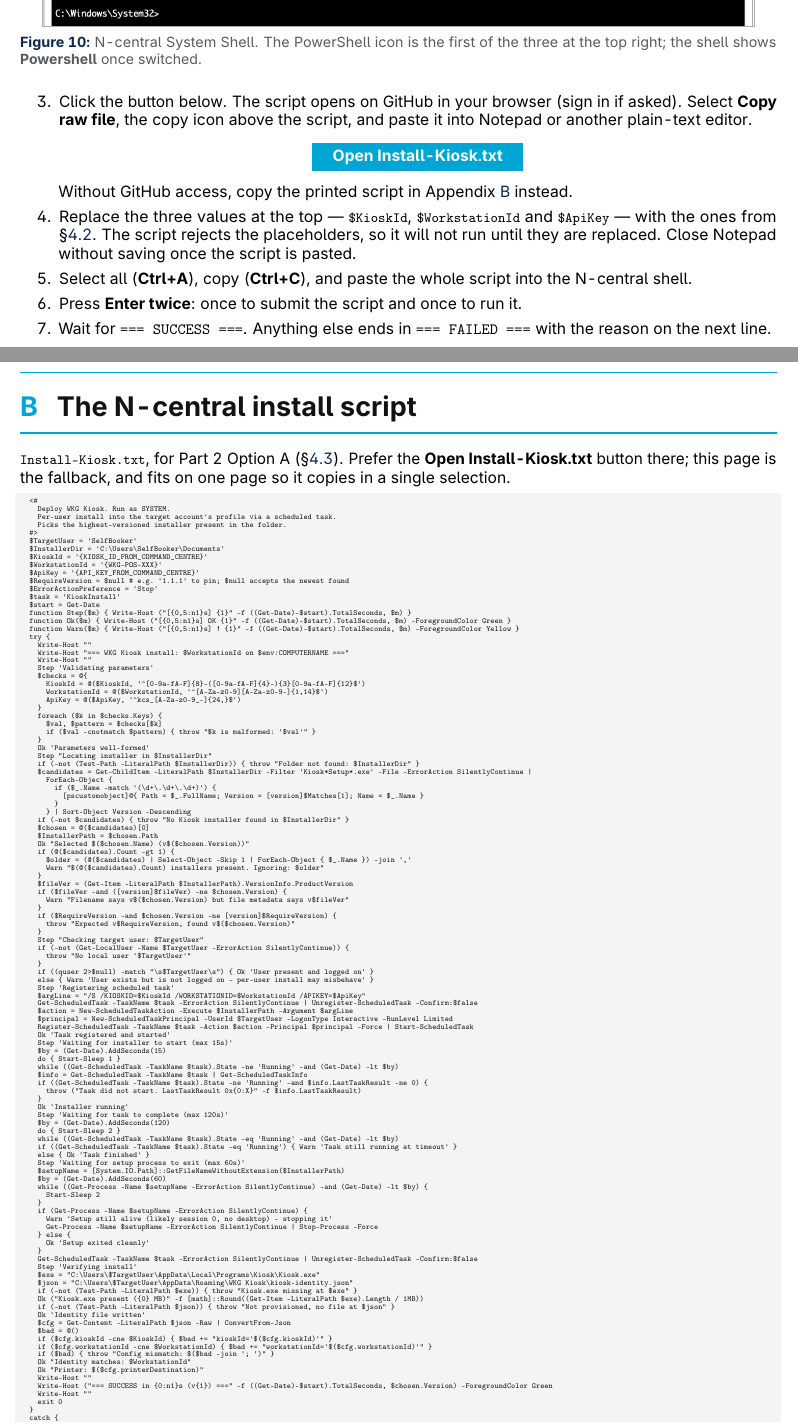
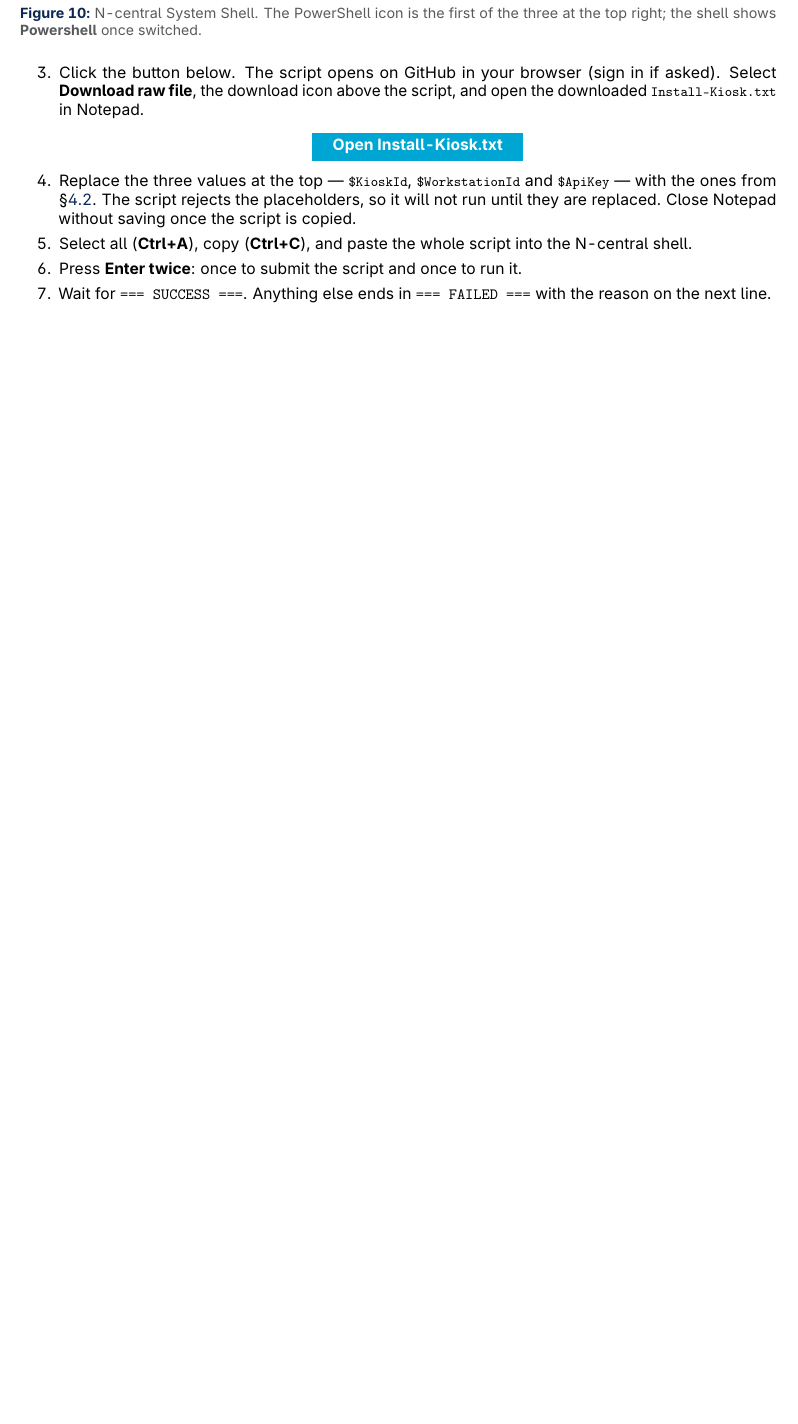
Before and after one commit to vedant-kalbag-wkg/kato-installation-guide, a LaTeX document (Kato_Kiosk_Guide.tex): two parts of pages 11 and 17 of 18 before the commit and part of page 11 of 17 after it, the two joined at a grey line, cut so that both start at the same text, the shorter picture padded with empty space. Compiled offline with pdfLaTeX.

Commit message:
Make the GitHub download the only way to get the N-central script
Drop the printed-script appendix and every copy-from-the-PDF fallback.
Step 3 now downloads Install-Kiosk.txt from GitHub and opens it in
Notepad; the quick reference becomes Appendix B.

Co-Authored-By: Claude Opus 5.5 (1M context) <noreply@anthropic.com>
Claude-Session: https://claude.ai/code/session_01RGRUxKTdk8ER5fygWydnmS

```diff
--- a/Kato_Kiosk_Guide.tex
+++ b/Kato_Kiosk_Guide.tex
@@ -551,21 +549,18 @@ script is preferred: it validates the credentials, runs the install as
 
 \begin{enumerate}\setcounter{enumi}{2}
   \item Click the button below. The script opens on GitHub in your
-        browser (sign in if asked). Select \textbf{Copy raw file}, the copy
-        icon above the script, and paste it into Notepad or another
-        plain-text editor.
+        browser (sign in if asked). Select \textbf{Download raw file}, the
+        download icon above the script, and open the downloaded
+        \wpath{Install-Kiosk.txt} in Notepad.
         \begin{center}
         \href{https://github.com/vedant-kalbag-wkg/kato-installation-guide/blob/main/scripts/Install-Kiosk.txt}{%
           \colorbox{weknowazure}{\color{white}\bfseries\strut\quad Open Install-Kiosk.txt\quad}}
         \end{center}
-        Without GitHub access, copy the printed script in
-        Appendix~\ref{sec:script} instead.
-
   \item Replace the three values at the top --- \wpath{\$KioskId},
         \wpath{\$WorkstationId} and \wpath{\$ApiKey} --- with the ones from
         \S\ref{sec:getkeys}. The script rejects the placeholders, so it
         will not run until they are replaced. Close Notepad without saving
-        once the script is pasted.
+        once the script is copied.
 
   \item Select all (\textbf{Ctrl+A}), copy (\textbf{Ctrl+C}), and paste
         the whole script into the N-central shell.
@@ -1018,20 +1013,7 @@ changing anything else.
 
 
 %=====================================================================
-% APPENDIX B -- N-CENTRAL INSTALL SCRIPT
-%=====================================================================
-\clearpage
-\wksection{The N-central install script}\label{sec:script}
-
-\wpath{Install-Kiosk.txt}, for Part~2 Option~A (\S\ref{sec:ncentral}).
-Prefer the \textbf{Open Install-Kiosk.txt} button there; this page is the
-fallback, and fits on one page so it copies in a single selection.
-
-% Blank lines hidden (emptylines=0) and a small size so it fits one page.
-\lstinputlisting[basicstyle=\ttfamily\fontsize{4.8}{5.1}\selectfont\color{weknowgraphite},breaklines=false,emptylines=0,aboveskip=4pt,belowskip=0pt]{scripts/Install-Kiosk.txt}
-
-%=====================================================================
-% APPENDIX C -- ONE-PAGE QUICK REFERENCE
+% APPENDIX B -- ONE-PAGE QUICK REFERENCE
 %=====================================================================
 \clearpage
 \wksection{Quick reference}\label{sec:quickref}
```
Also changed, not shown: README.md, Kato_Kiosk_Guide.tex (2 more changed lines).
